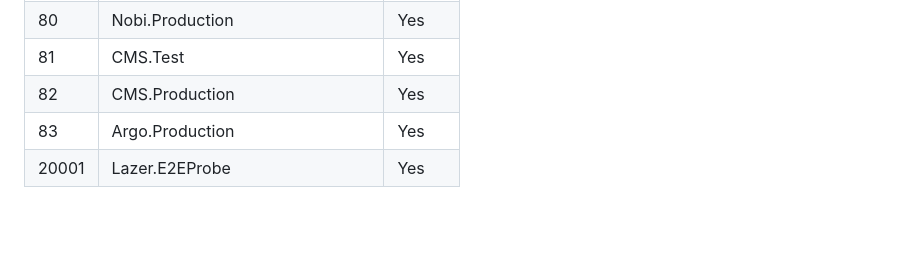
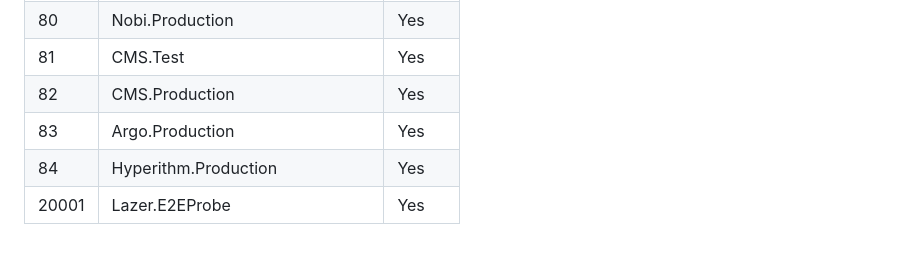
Before and after one commit to mariobern/integration-benchmarking, a Markdown page: publishers.md, the part around the change. Drawn GitHub-style; blank space fills up the shorter version.

Commit message:
add pub 84

```diff
--- a/publishers.md
+++ b/publishers.md
@@ -85,4 +85,5 @@ Generated: 2026-05-11
 | 81    | CMS.Test                        | Yes    |
 | 82    | CMS.Production                  | Yes    |
 | 83    | Argo.Production                 | Yes    |
+| 84    | Hyperithm.Production            | Yes    |
 | 20001 | Lazer.E2EProbe                  | Yes    |
```
